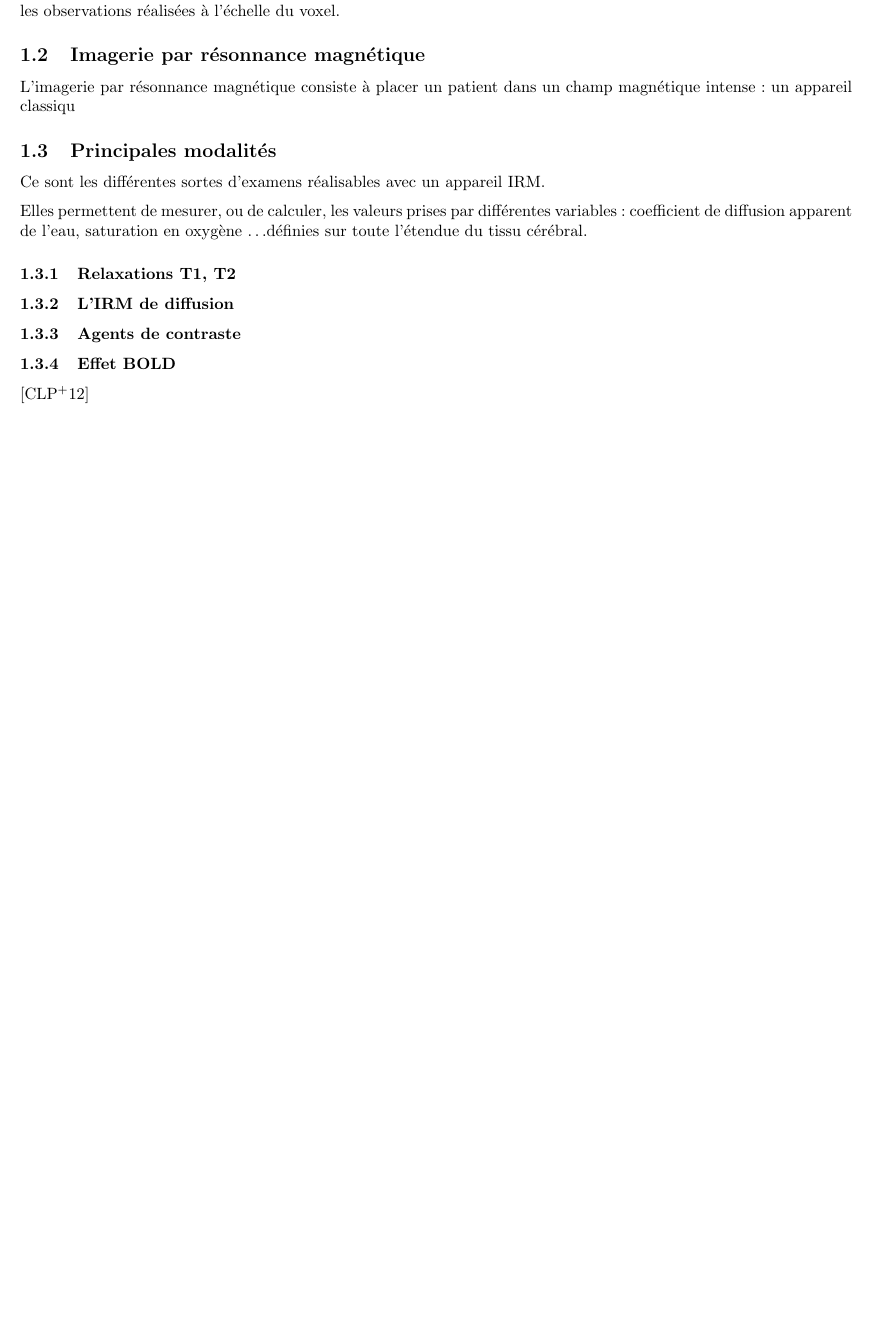
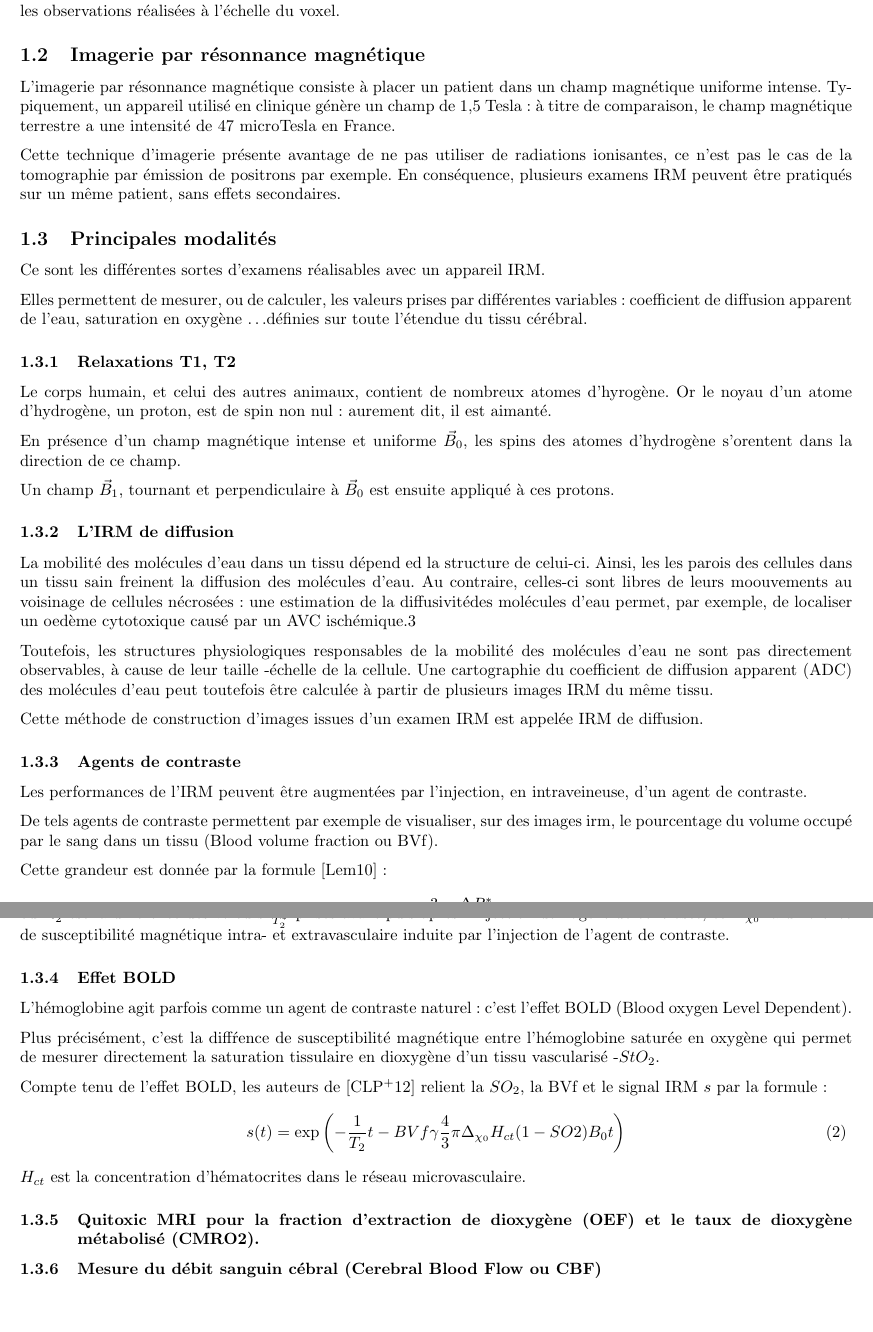
Before and after one commit to HorusSitis/codes_timc, a LaTeX paper (latex/Rapport_stage.tex, which reads latex/introduction/rapport.tex): part of page 2 of 31 before the commit and two parts of pages 2 and 3 of 32 after it, the two joined at a grey line, cut so that both start at the same text, the shorter picture padded with empty space. Compiled offline with pdfLaTeX.

Commit message:
11/09 au matin : modèle expérimental, irm sauf cbf, cmro2 et illustrations.

```diff
--- a/latex/introduction/rapport.tex
+++ b/latex/introduction/rapport.tex
@@ -29,11 +29,14 @@ et les observations r\'ealis\'ees \g{a} l'\'echelle du voxel.
 
 \subsection{Imagerie par r\'esonnance magn\'etique}%State of the art, pour cette question plus générale que l'objet de ce stage.
 
-L'imagerie par r\'esonnance magn\'etique consiste \g{a} placer un patient dans un champ magn\'etique intense : %
-un appareil classiqu
+L'imagerie par r\'esonnance magn\'etique consiste \g{a} placer un patient dans un champ magn\'etique uniforme intense. %
+Typiquement, un appareil utilis\'e en clinique g\'en\g{e}re un champ de 1,5 Tesla : %
+\g{a} titre de comparaison, le champ magn\'etique terrestre a une intensit\'e de 47 microTesla en France.
 
-
-
+\par
+Cette technique d'imagerie pr\'esente avantage de ne pas utiliser de radiations ionisantes, %
+ce n'est pas le cas de la tomographie par \'emission de positrons par exemple. %
+En cons\'equence, plusieurs examens IRM peuvent \^etre pratiqu\'es sur un m\^eme patient, sans effets secondaires.
 
 \subsection{Principales modalit\'es}
 
@@ -46,18 +49,40 @@ d\'efinies sur toute l'\'etendue du tissu c\'er\'ebral.
 
 \subsubsection{Relaxations T1, T2}
 
+Le corps humain, et celui des autres animaux, contient de nombreux atomes d'hyrog\g{e}ne. %
+Or le noyau d'un atome d'hydrog\g{e}ne, un proton, est de spin non nul : aurement dit, il est aimant\'e.
+
+\par
+En pr\'esence d'un champ magn\'etique intense et uniforme $\vec{B}_0$, les spins des atomes d'hydrog\g{e}ne s'orentent dans la direction de ce champ.
+
+\par
+Un champ $\vec{B}_1$, tournant et perpendiculaire \g{a} $\vec{B}_0$ est ensuite appliqu\'e \g{a} ces protons. %
 
 
 
 \subsubsection{L'IRM de diffusion}
 
+La mobilit\'e des mol\'ecules d'eau dans un tissu d\'epend ed la structure de celui-ci. %
+Ainsi, les les parois des cellules dans un tissu sain freinent la diffusion des mol\'ecules d'eau. %
+Au contraire, celles-ci sont libres de leurs moouvements au voisinage de cellules n\'ecros\'ees : %
+une estimation de la diffusivit\'edes mol\'ecules d'eau permet, par exemple, de localiser un oed\g{e}me cytotoxique caus\'e par un AVC isch\'emique.3
 
+\par
+Toutefois, les structures physiologiques responsables de la mobilit\'e des mol\'ecules d'eau ne sont pas directement observables, %
+\g{a} cause de leur taille -\'echelle de la cellule. %
+Une cartographie du coefficient de diffusion apparent (ADC) des mol\'ecules d'eau peut toutefois \^etre calcul\'ee \g{a} partir de plusieurs images IRM du m\^eme tissu.
 
-
-
-
+\par
+Cette m\'ethode de construction d'images issues d'un examen IRM est appel\'ee IRM de diffusion.
 
 \subsubsection{Agents de contraste}
 
+Les performances de l'IRM peuvent \^etre augment\'ees par l'injection, en intraveineuse, d'un agent de contraste.
 
+\par
+De tels agents de contraste permettent par exemple de visualiser, sur des images irm, %
+le pourcentage du volume occup\'e par le sang dans un tissu (Blood volume fraction ou BVf).
 
+\par
+Cette grandeur est donn\'ee par la formule \cite{Lem_PHD_10} :
+\begin{equation}
@@ -64,7 +93,27 @@ d\'efinies sur toute l'\'etendue du tissu c\'er\'ebral.
+o\g{u} $R_2^{\ast}$ est la diff\'erence des valeurs $\frac{1}{T_2^{\ast}}$ prises avant puis apr\g{e}s l'injection de l'agent de contraste, %
+et $\Delta_{\chi_0}$ la diff\'erence de susceptibilit\'e magn\'etique intra- et extravasculaire induite par l'injection de l'agent de contraste.
 
 \subsubsection{Effet BOLD}
 
+L'h\'emoglobine agit parfois comme un agent de contraste naturel : c'est l'effet BOLD (Blood oxygen Level Dependent).
 
+\par
+Plus pr\'ecis\'ement, c'est la diff\'rence de susceptibilit\'e magn\'etique entre l'h\'emoglobine satur\'ee en oxyg\g{e}ne %
+qui permet de mesurer directement la saturation tissulaire en dioxyg\g{e}ne d'un tissu vascularis\'e -$StO_2$.
+
+\par
+
+
+\par
+Compte tenu de l'effet BOLD, les auteurs de \cite{christen2012l} relient la $SO_2$, la BVf et le signal IRM $s$ par la formule :
+\begin{equation}
+s(t)=\exp\left(-\frac{1}{T_2}t-BVf\gamma\frac{4}{3}\pi\Delta_{\chi_0}H_{ct}(1-SO2)B_0t\right)
+\label{bold_so2}
+\end{equation}
+$H_{ct}$ est la concentration d'h\'ematocrites dans le r\'eseau microvasculaire.
+
+\subsubsection{Quitoxic MRI pour la fraction d'extraction de dioxyg\g{e}ne (OEF) %
+et le taux de dioxyg\g{e}ne m\'etabolis\'e (CMRO2).}
 
 
 
@@ -74,7 +123,4 @@ d\'efinies sur toute l'\'etendue du tissu c\'er\'ebral.
 
 
 
-
-
-
-\cite{christen2012l}%SO2
+\subsubsection{Mesure du d\'ebit sanguin c\'ebral (Cerebral Blood Flow ou CBF)}
```
Also changed, not shown: latex/introduction/rapport.tex (4 more changed lines).
